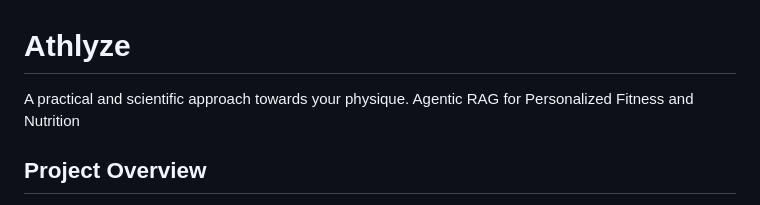
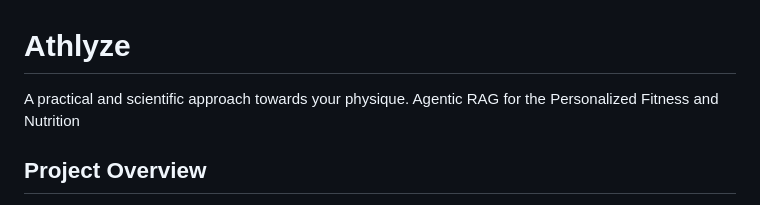
Before and after one commit to Nishchaypat/Athlyze, a Markdown page: README.md, the part around the change. Drawn GitHub-style.

```diff
--- a/README.md
+++ b/README.md
@@ -1,6 +1,6 @@
 # Athlyze
 A practical and scientific approach towards your physique.
-Agentic RAG for Personalized Fitness and Nutrition
+Agentic RAG for the Personalized Fitness and Nutrition
 
 ## Project Overview
 Existing fitness applications rely on limited algorithms and static models, neglecting advanced machine learning and NLP techniques. Athlyze proposes a novel methodology to address these gaps by leveraging cutting-edge technology for personalized fitness and nutrition recommendations.
```
